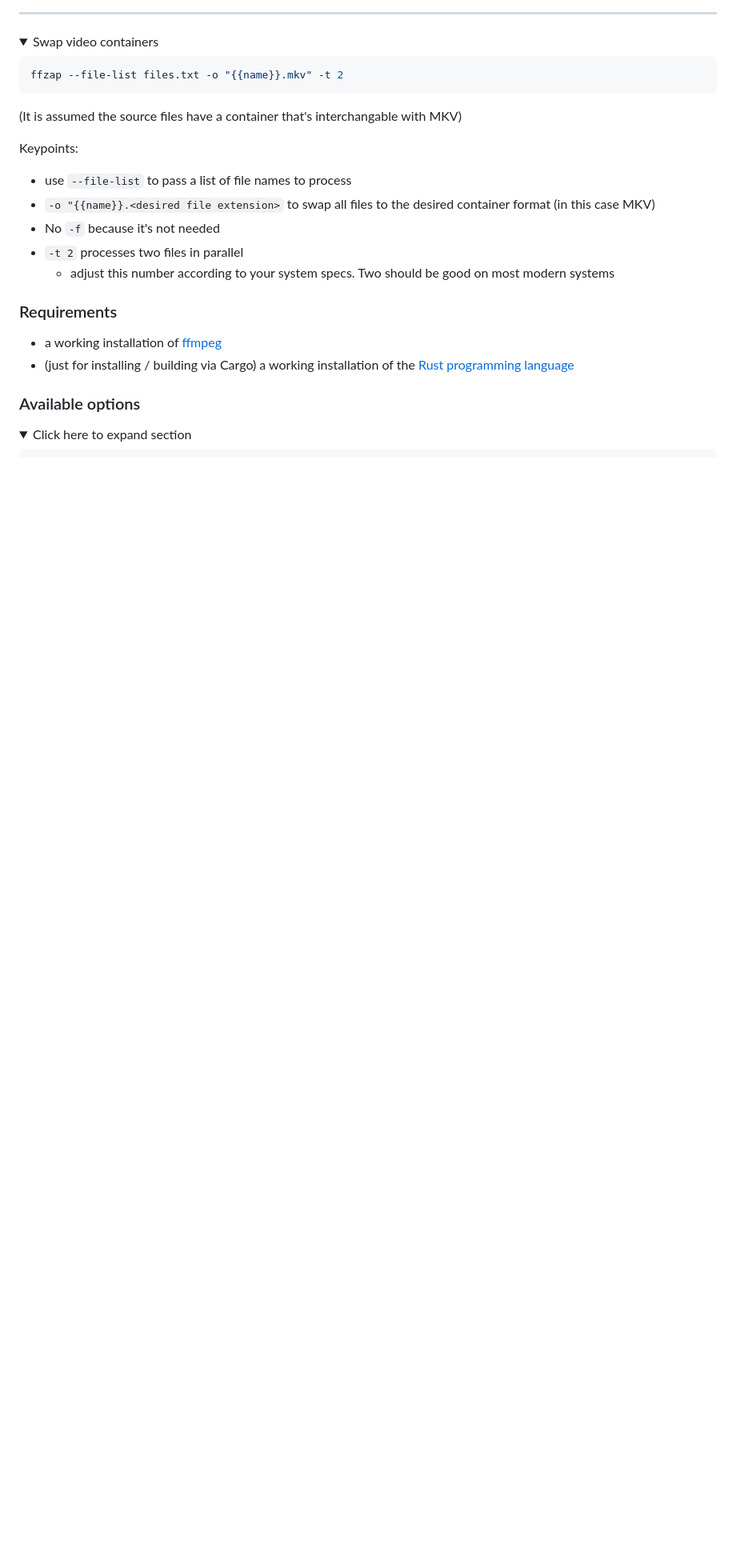
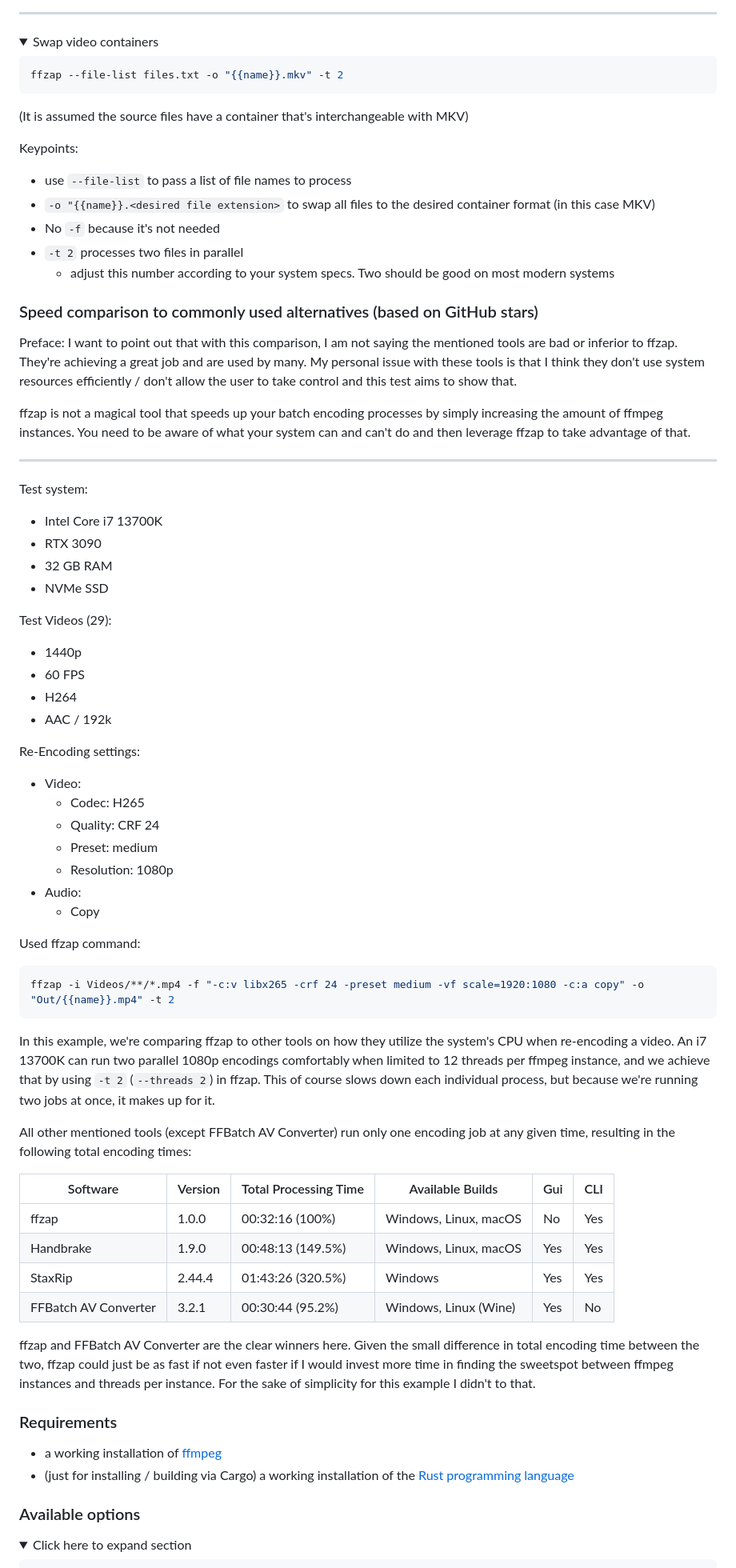
Before and after one commit to CodeF0x/ffzap, a Markdown page: README.md, the part around one of its changes. Shown at 80% size. Rendered like a GitHub page; folded sections open; blank space fills up the shorter version.

Commit message:
docs: added total encoding time comparison between ffzap and competitors (#18)

````diff
--- a/README.md
+++ b/README.md
@@ -169,7 +170,7 @@ Keypoints:
 ffzap --file-list files.txt -o "{{name}}.mkv" -t 2
 ```
 
-(It is assumed the source files have a container that's interchangable with MKV)
+(It is assumed the source files have a container that's interchangeable with MKV)
 
 Keypoints:
 - use `--file-list` to pass a list of file names to process
@@ -179,6 +180,58 @@ Keypoints:
   - adjust this number according to your system specs. Two should be good on most modern systems
 
 </details>
+
+### Speed comparison to commonly used alternatives (based on GitHub stars)
+
+Preface: I want to point out that with this comparison, I am not saying the mentioned tools are bad or inferior to ffzap. They're achieving a great job and are used by many.
+My personal issue with these tools is that I think they don't use system resources efficiently / don't allow the user to take control and this test aims to show that.
+
+ffzap is not a magical tool that speeds up your batch encoding processes by simply increasing the amount of ffmpeg instances.
+You need to be aware of what your system can and can't do and then leverage ffzap to take advantage of that.
+
+---
+
+Test system:
+- Intel Core i7 13700K
+- RTX 3090
+- 32 GB RAM
+- NVMe SSD
+
+Test Videos (29):
+- 1440p
+- 60 FPS
+- H264
+- AAC / 192k
+
+Re-Encoding settings:
+- Video:
+  - Codec: H265
+  - Quality: CRF 24
+  - Preset: medium
+  - Resolution: 1080p
+- Audio:
+  - Copy
+
+Used ffzap command:
+```bash
+ffzap -i Videos/**/*.mp4 -f "-c:v libx265 -crf 24 -preset medium -vf scale=1920:1080 -c:a copy" -o "Out/{{name}}.mp4" -t 2
+```
+
+In this example, we're comparing ffzap to other tools on how they utilize the system's CPU when re-encoding a video. An i7 13700K can run two parallel 1080p encodings comfortably when limited to 12 threads per ffmpeg instance, and we achieve that by using `-t 2` (`--threads 2`) in ffzap. This of course
+slows down each individual process, but because we're running two jobs at once, it makes up for it.
+
+All other mentioned tools (except FFBatch AV Converter) run only one encoding job at any given time, resulting in the following total encoding times:
+
+| Software             | Version | Total Processing Time | Available Builds      | Gui | CLI |
+|----------------------|---------|-----------------------|-----------------------|-----|-----|
+| ffzap                | 1.0.0   | 00:32:16 (100%)       | Windows, Linux, macOS | No  | Yes |
+| Handbrake            | 1.9.0   | 00:48:13 (149.5%)     | Windows, Linux, macOS | Yes | Yes |
+| StaxRip              | 2.44.4  | 01:43:26 (320.5%)     | Windows               | Yes | Yes |
+| FFBatch AV Converter | 3.2.1   | 00:30:44 (95.2%)      | Windows, Linux (Wine) | Yes | No  |
+
+ffzap and FFBatch AV Converter are the clear winners here. Given the small difference in total encoding time between the two,
+ffzap could just be as fast if not even faster if I would invest more time in finding the sweetspot between ffmpeg instances and threads per instance.
+For the sake of simplicity for this example I didn't to that.
 
 ### Requirements
 
````
Also changed, not shown: other parts of README.md (+5 -4 lines).
